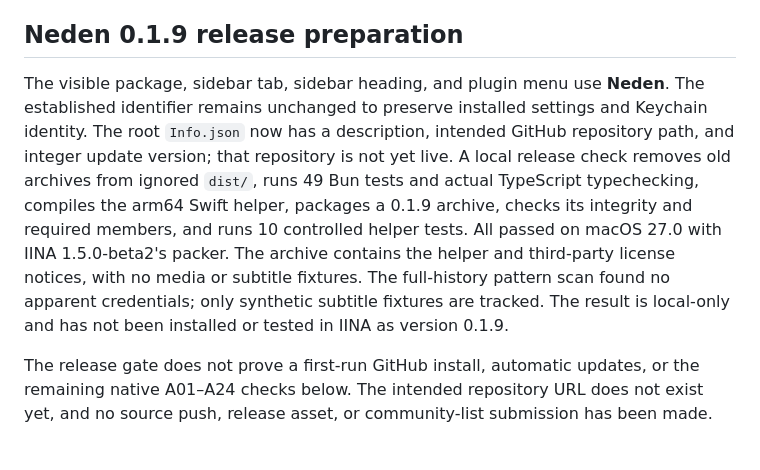
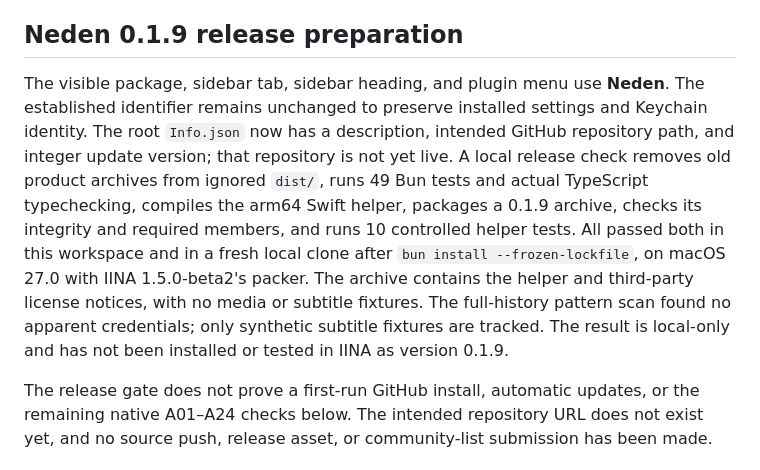
Before and after one commit to HanifCarroll/Neden, a Markdown page: ACCEPTANCE_REPORT.md, the part around the change. Drawn GitHub-style.

Commit message:
Record clean checkout release verification

```diff
--- a/ACCEPTANCE_REPORT.md
+++ b/ACCEPTANCE_REPORT.md
@@ -4,7 +4,7 @@
 
 ## Neden 0.1.9 release preparation
 
-The visible package, sidebar tab, sidebar heading, and plugin menu use **Neden**. The established identifier remains unchanged to preserve installed settings and Keychain identity. The root `Info.json` now has a description, intended GitHub repository path, and integer update version; that repository is not yet live. A local release check removes old archives from ignored `dist/`, runs 49 Bun tests and actual TypeScript typechecking, compiles the arm64 Swift helper, packages a 0.1.9 archive, checks its integrity and required members, and runs 10 controlled helper tests. All passed on macOS 27.0 with IINA 1.5.0-beta2's packer. The archive contains the helper and third-party license notices, with no media or subtitle fixtures. The full-history pattern scan found no apparent credentials; only synthetic subtitle fixtures are tracked. The result is local-only and has not been installed or tested in IINA as version 0.1.9.
+The visible package, sidebar tab, sidebar heading, and plugin menu use **Neden**. The established identifier remains unchanged to preserve installed settings and Keychain identity. The root `Info.json` now has a description, intended GitHub repository path, and integer update version; that repository is not yet live. A local release check removes old product archives from ignored `dist/`, runs 49 Bun tests and actual TypeScript typechecking, compiles the arm64 Swift helper, packages a 0.1.9 archive, checks its integrity and required members, and runs 10 controlled helper tests. All passed both in this workspace and in a fresh local clone after `bun install --frozen-lockfile`, on macOS 27.0 with IINA 1.5.0-beta2's packer. The archive contains the helper and third-party license notices, with no media or subtitle fixtures. The full-history pattern scan found no apparent credentials; only synthetic subtitle fixtures are tracked. The result is local-only and has not been installed or tested in IINA as version 0.1.9.
 
 The release gate does not prove a first-run GitHub install, automatic updates, or the remaining native A01–A24 checks below. The intended repository URL does not exist yet, and no source push, release asset, or community-list submission has been made.
 
```
